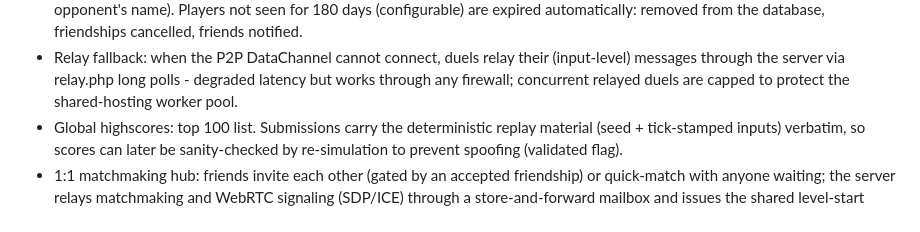
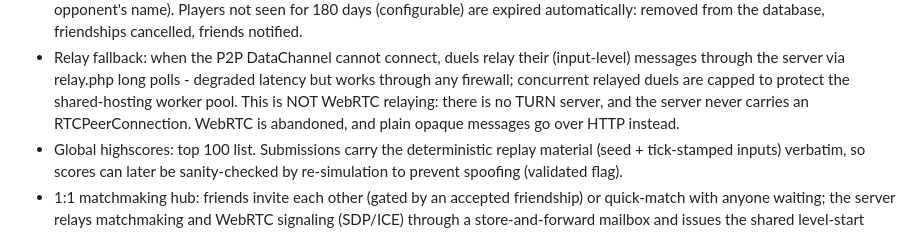
Before and after one commit to poeggi/FOK-server, a Markdown page: README.md, the part around the change. Rendered like a GitHub page.

```diff
--- a/README.md
+++ b/README.md
@@ -21,6 +21,9 @@ shared hosting (Apache + PHP-FPM, SQLite), deployed to fok-server.poggensee.it.
   their (input-level) messages through the server via relay.php long
   polls - degraded latency but works through any firewall; concurrent
   relayed duels are capped to protect the shared-hosting worker pool.
+  This is NOT WebRTC relaying: there is no TURN server, and the server
+  never carries an RTCPeerConnection. WebRTC is abandoned, and plain
+  opaque messages go over HTTP instead.
 - Global highscores: top 100 list. Submissions carry the deterministic
   replay material (seed + tick-stamped inputs) verbatim, so scores can later
   be sanity-checked by re-simulation to prevent spoofing (validated flag).
```
Also changed, not shown: docs/API.md (+7 -2 lines).
